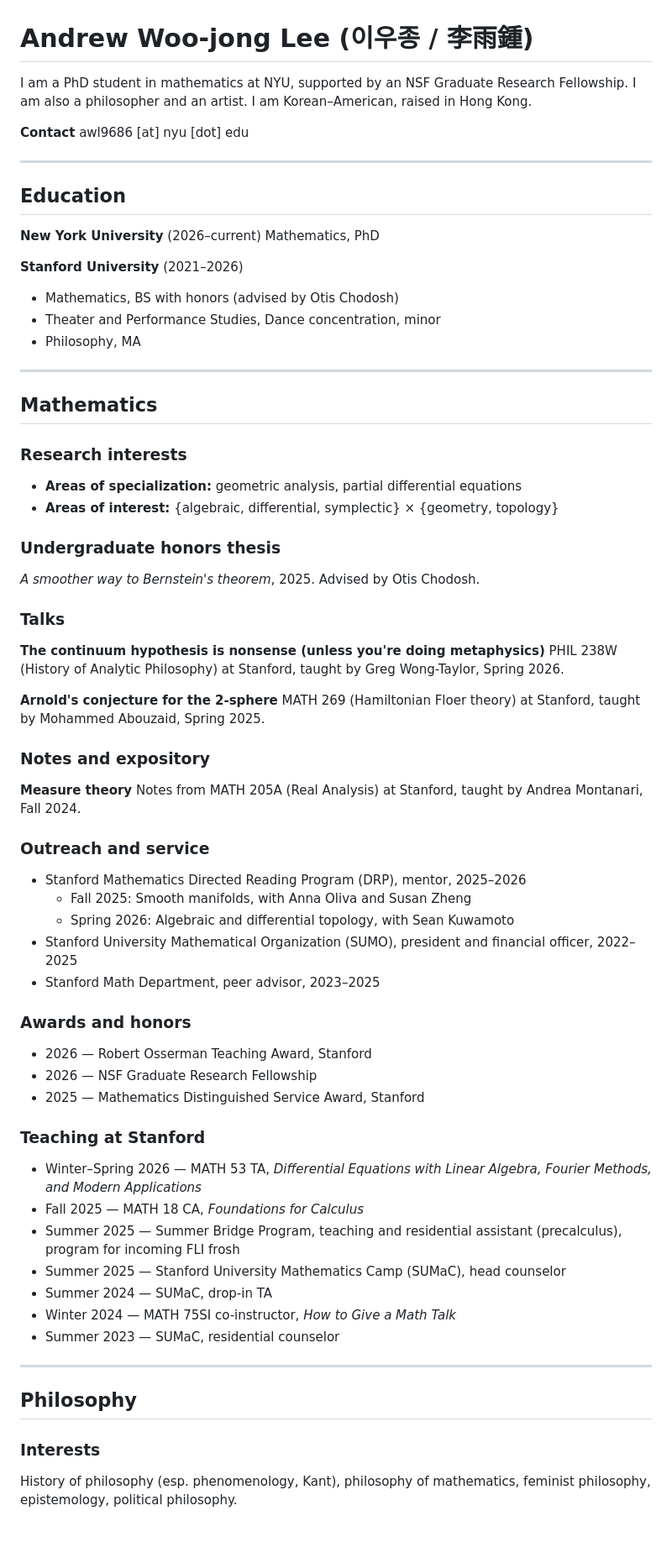
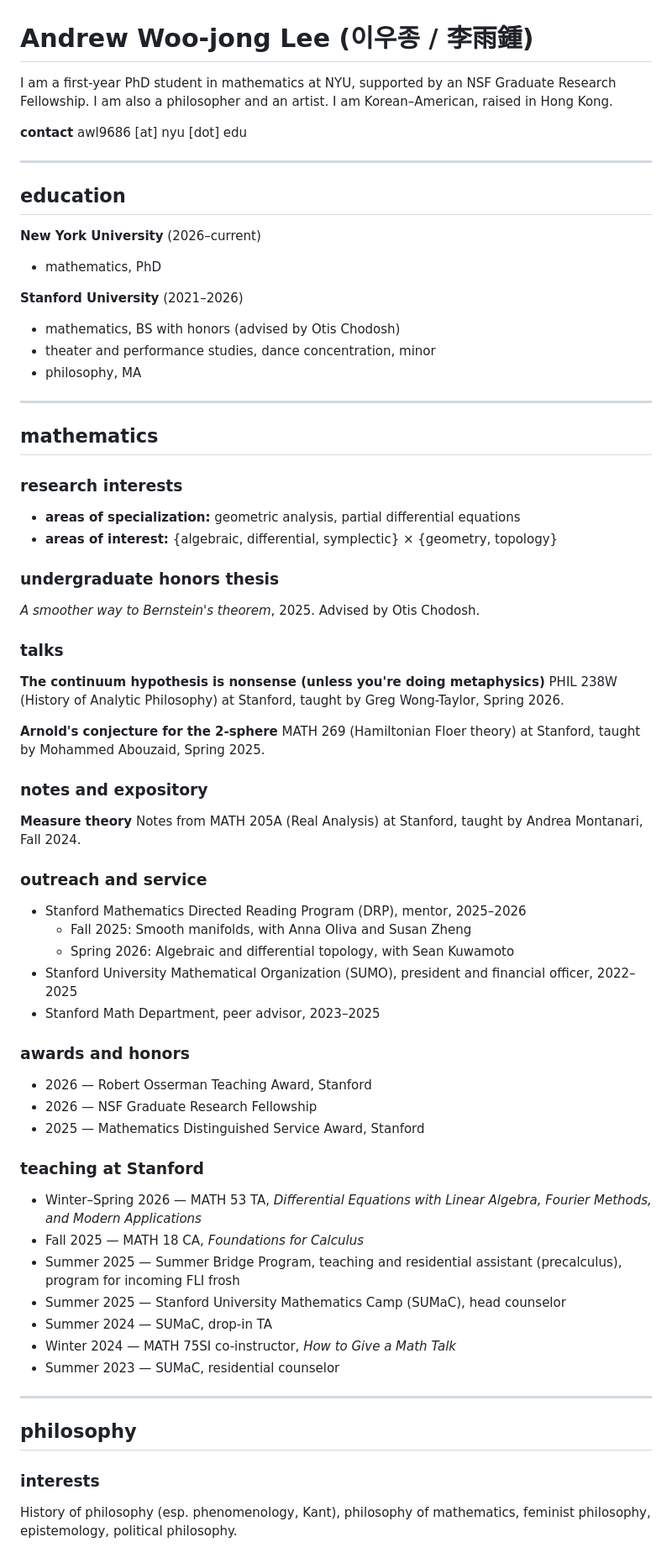
Before and after one commit to hkandrewlee/hkandrewlee.github.io, a Markdown page: content.md, the part around one of its changes. Shown at 84% size. Rendered like a GitHub page; blank space fills up the shorter version.

```diff
--- a/content.md
+++ b/content.md
@@ -1,36 +1,36 @@
 # Andrew Woo-jong Lee (이우종 / 李雨鍾)
 
-I am a PhD student in mathematics at NYU, supported by an NSF Graduate Research Fellowship. I am also a philosopher and an artist. I am Korean–American, raised in Hong Kong.
+I am a first-year PhD student in mathematics at NYU, supported by an NSF Graduate Research Fellowship. I am also a philosopher and an artist. I am Korean–American, raised in Hong Kong.
 
-**Contact**
+**contact**
 awl9686 [at] nyu [dot] edu
 
 ---
 
-## Education
+## education
 
 **New York University** (2026–current)
-Mathematics, PhD
+- mathematics, PhD
 
 **Stanford University** (2021–2026)
-- Mathematics, BS with honors (advised by Otis Chodosh)
-- Theater and Performance Studies, Dance concentration, minor
-- Philosophy, MA
+- mathematics, BS with honors (advised by Otis Chodosh)
+- theater and performance studies, dance concentration, minor
+- philosophy, MA
 
 ---
 
-## Mathematics
+## mathematics
 
-### Research interests
+### research interests
 
-- **Areas of specialization:** geometric analysis, partial differential equations
-- **Areas of interest:** {algebraic, differential, symplectic} × {geometry, topology}
+- **areas of specialization:** geometric analysis, partial differential equations
+- **areas of interest:** {algebraic, differential, symplectic} × {geometry, topology}
 
-### Undergraduate honors thesis
+### undergraduate honors thesis
 
 *A smoother way to Bernstein's theorem*, 2025. Advised by Otis Chodosh.
 
-### Talks
+### talks
 
 **The continuum hypothesis is nonsense (unless you're doing metaphysics)**
 PHIL 238W (History of Analytic Philosophy) at Stanford, taught by Greg Wong-Taylor, Spring 2026.
@@ -38,12 +38,12 @@ PHIL 238W (History of Analytic Philosophy) at Stanford, taught by Greg Wong-Tayl
 **Arnold's conjecture for the 2-sphere**
 MATH 269 (Hamiltonian Floer theory) at Stanford, taught by Mohammed Abouzaid, Spring 2025.
 
-### Notes and expository
+### notes and expository
 
 **Measure theory**
 Notes from MATH 205A (Real Analysis) at Stanford, taught by Andrea Montanari, Fall 2024.
 
-### Outreach and service
+### outreach and service
 
 - Stanford Mathematics Directed Reading Program (DRP), mentor, 2025–2026
   - Fall 2025: Smooth manifolds, with Anna Oliva and Susan Zheng
@@ -51,13 +51,13 @@ Notes from MATH 205A (Real Analysis) at Stanford, taught by Andrea Montanari, Fa
 - Stanford University Mathematical Organization (SUMO), president and financial officer, 2022–2025
 - Stanford Math Department, peer advisor, 2023–2025
 
-### Awards and honors
+### awards and honors
 
 - 2026 — Robert Osserman Teaching Award, Stanford
 - 2026 — NSF Graduate Research Fellowship
 - 2025 — Mathematics Distinguished Service Award, Stanford
 
-### Teaching at Stanford
+### teaching at Stanford
 
 - Winter–Spring 2026 — MATH 53 TA, *Differential Equations with Linear Algebra, Fourier Methods, and Modern Applications*
 - Fall 2025 — MATH 18 CA, *Foundations for Calculus*
@@ -69,9 +69,9 @@ Notes from MATH 205A (Real Analysis) at Stanford, taught by Andrea Montanari, Fa
 
 ---
 
-## Philosophy
+## philosophy
 
-### Interests
+### interests
 
 History of philosophy (esp. phenomenology, Kant), philosophy of mathematics, feminist philosophy, epistemology, political philosophy.
 
```
Also changed, not shown: other parts of content.md (+9 -7 lines).
